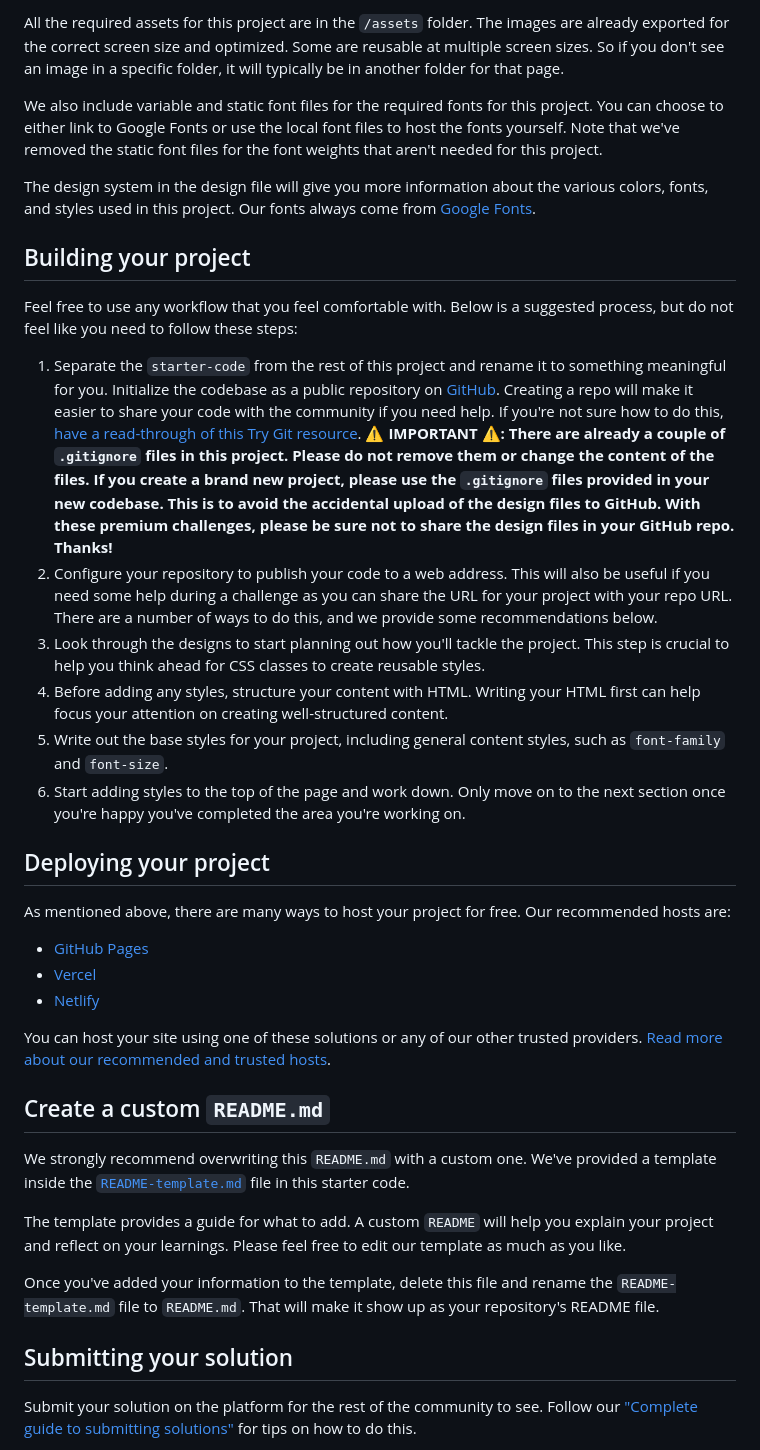
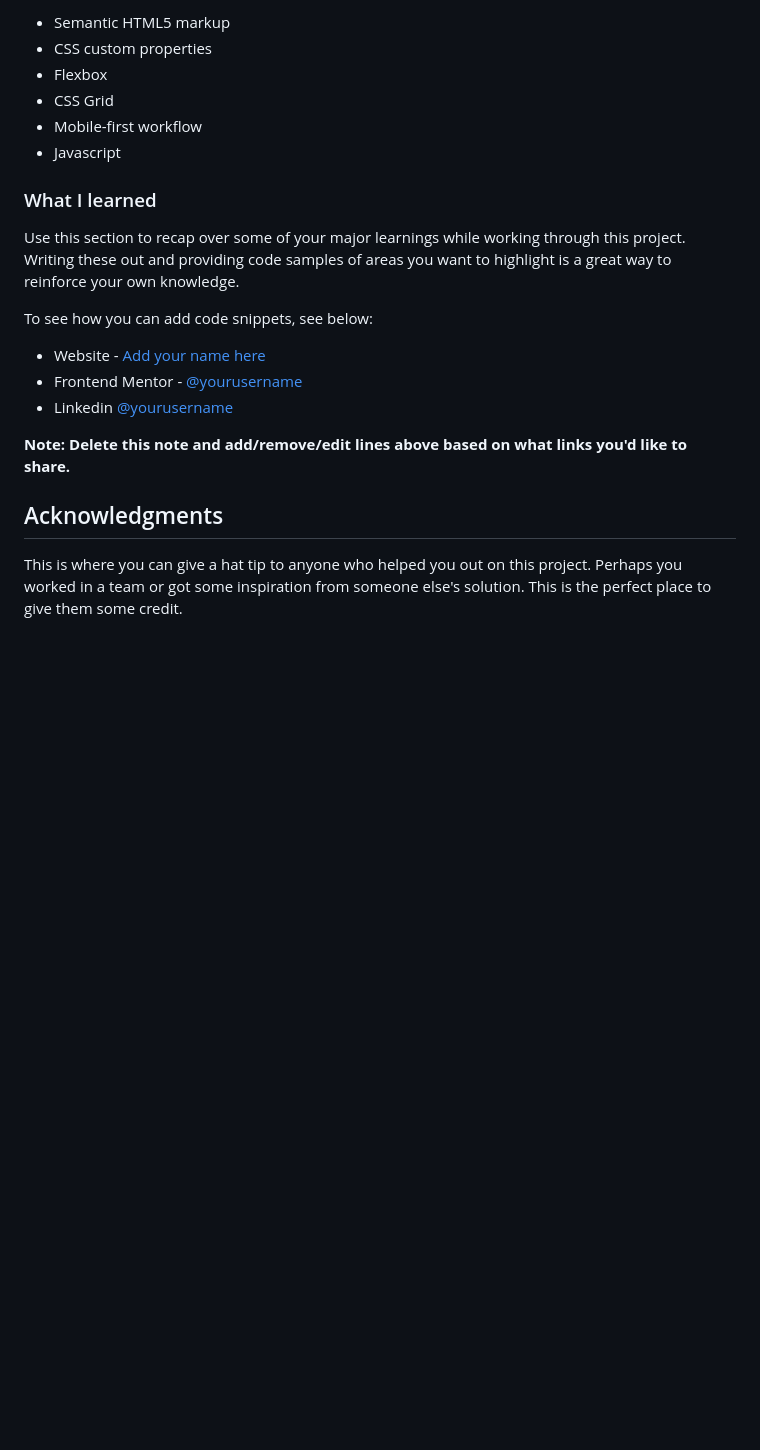
Before and after one commit to rf1303/BMI-Calculator, a Markdown page: README.md, the part around the change printed below. Rendered like a GitHub page; blank space fills up the shorter version.

```diff
--- a/README.md
+++ b/README.md
@@ -43,40 +48,25 @@ Your task is to build out the project to the design file provided. We provide bo
 
-All the required assets for this project are in the `/assets` folder. The images are already exported for the correct screen size and optimized. Some are reusable at multiple screen sizes. So if you don't see an image in a specific folder, it will typically be in another folder for that page.
+- Semantic HTML5 markup
+- CSS custom properties
+- Flexbox
+- CSS Grid
+- Mobile-first workflow
+- Javascript
 
-We also include variable and static font files for the required fonts for this project. You can choose to either link to Google Fonts or use the local font files to host the fonts yourself. Note that we've removed the static font files for the font weights that aren't needed for this project.
+### What I learned
 
-The design system in the design file will give you more information about the various colors, fonts, and styles used in this project. Our fonts always come from [Google Fonts](https://fonts.google.com/).
+Use this section to recap over some of your major learnings while working through this project. Writing these out and providing code samples of areas you want to highlight is a great way to reinforce your own knowledge.
 
-## Building your project
+To see how you can add code snippets, see below:
 
-Feel free to use any workflow that you feel comfortable with. Below is a suggested process, but do not feel like you need to follow these steps:
 
-1. Separate the `starter-code` from the rest of this project and rename it to something meaningful for you. Initialize the codebase as a public repository on [GitHub](https://github.com/). Creating a repo will make it easier to share your code with the community if you need help. If you're not sure how to do this, [have a read-through of this Try Git resource](https://try.github.io/). **⚠️ IMPORTANT ⚠️: There are already a couple of `.gitignore` files in this project. Please do not remove them or change the content of the files. If you create a brand new project, please use the `.gitignore` files provided in your new codebase. This is to avoid the accidental upload of the design files to GitHub. With these premium challenges, please be sure not to share the design files in your GitHub repo. Thanks!**
-2. Configure your repository to publish your code to a web address. This will also be useful if you need some help during a challenge as you can share the URL for your project with your repo URL. There are a number of ways to do this, and we provide some recommendations below.
-3. Look through the designs to start planning out how you'll tackle the project. This step is crucial to help you think ahead for CSS classes to create reusable styles.
-4. Before adding any styles, structure your content with HTML. Writing your HTML first can help focus your attention on creating well-structured content.
-5. Write out the base styles for your project, including general content styles, such as `font-family` and `font-size`.
-6. Start adding styles to the top of the page and work down. Only move on to the next section once you're happy you've completed the area you're working on.
+- Website - [Add your name here](https://www.your-site.com)
+- Frontend Mentor - [@yourusername](https://www.frontendmentor.io/profile/yourusername)
+- Linkedin  [@yourusername](https://www.linkedin.com/in/ramiro-fernandez-260935125/)
 
-## Deploying your project
+**Note: Delete this note and add/remove/edit lines above based on what links you'd like to share.**
 
-As mentioned above, there are many ways to host your project for free. Our recommended hosts are:
+## Acknowledgments
 
-- [GitHub Pages](https://pages.github.com/)
-- [Vercel](https://vercel.com/)
-- [Netlify](https://www.netlify.com/)
+This is where you can give a hat tip to anyone who helped you out on this project. Perhaps you worked in a team or got some inspiration from someone else's solution. This is the perfect place to give them some credit.
 
-You can host your site using one of these solutions or any of our other trusted providers. [Read more about our recommended and trusted hosts](https://medium.com/frontend-mentor/frontend-mentor-trusted-hosting-providers-bf000dfebe).
-
-## Create a custom `README.md`
-
-We strongly recommend overwriting this `README.md` with a custom one. We've provided a template inside the [`README-template.md`](./README-template.md) file in this starter code.
-
-The template provides a guide for what to add. A custom `README` will help you explain your project and reflect on your learnings. Please feel free to edit our template as much as you like.
-
-Once you've added your information to the template, delete this file and rename the `README-template.md` file to `README.md`. That will make it show up as your repository's README file.
-
-## Submitting your solution
-
-Submit your solution on the platform for the rest of the community to see. Follow our ["Complete guide to submitting solutions"](https://medium.com/frontend-mentor/a-complete-guide-to-submitting-solutions-on-frontend-mentor-ac6384162248) for tips on how to do this.
-
```
Also changed, not shown: other parts of README.md (+26 -42 lines), README-template.md (deleted, +0 -114 lines), preview.jpg (deleted), screenshot00.jpeg (added), screenshot01.jpeg (added), screenshot02.jpeg (added), screenshot03.jpeg (added), screenshot04.jpeg (added), 7 other files.
